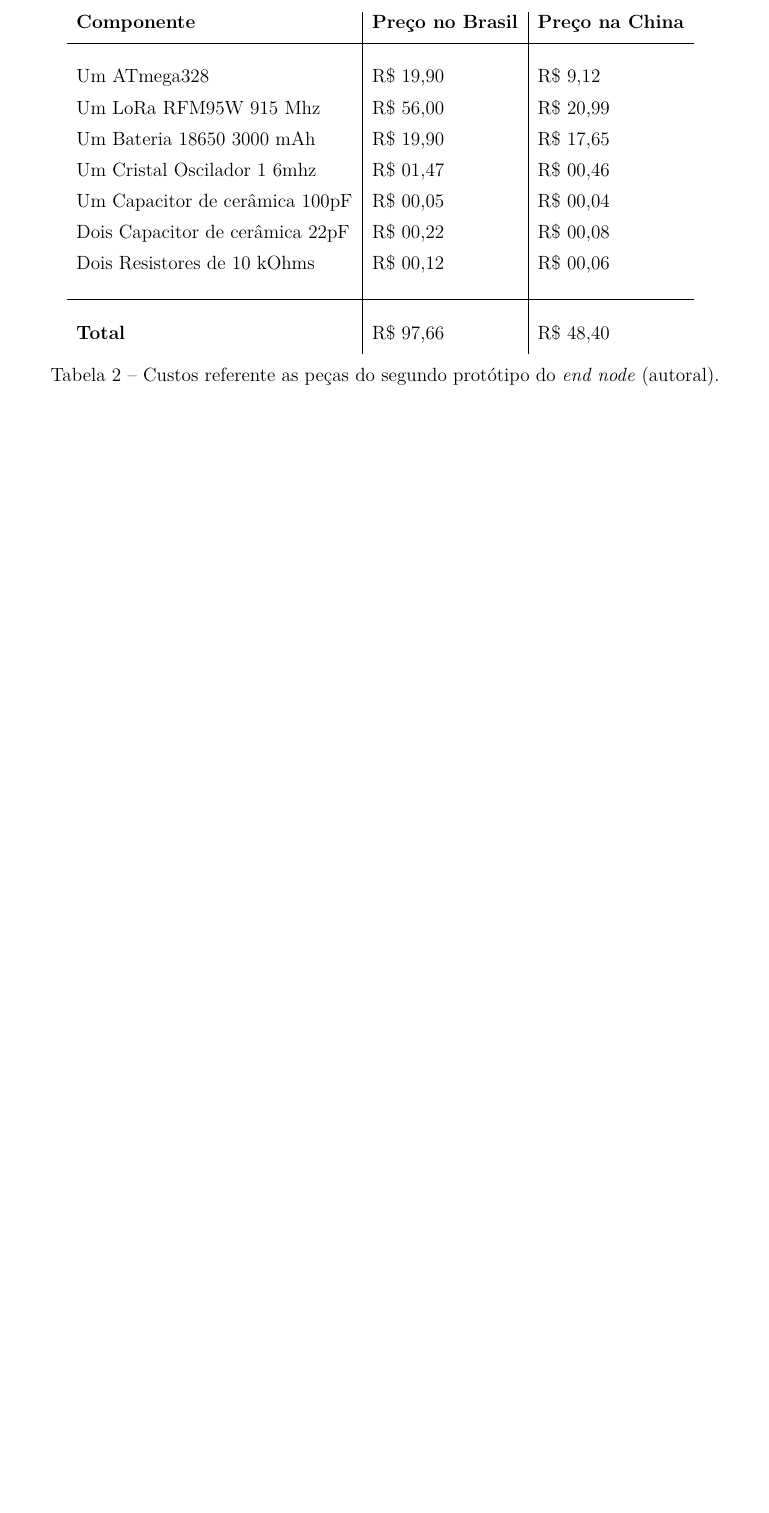
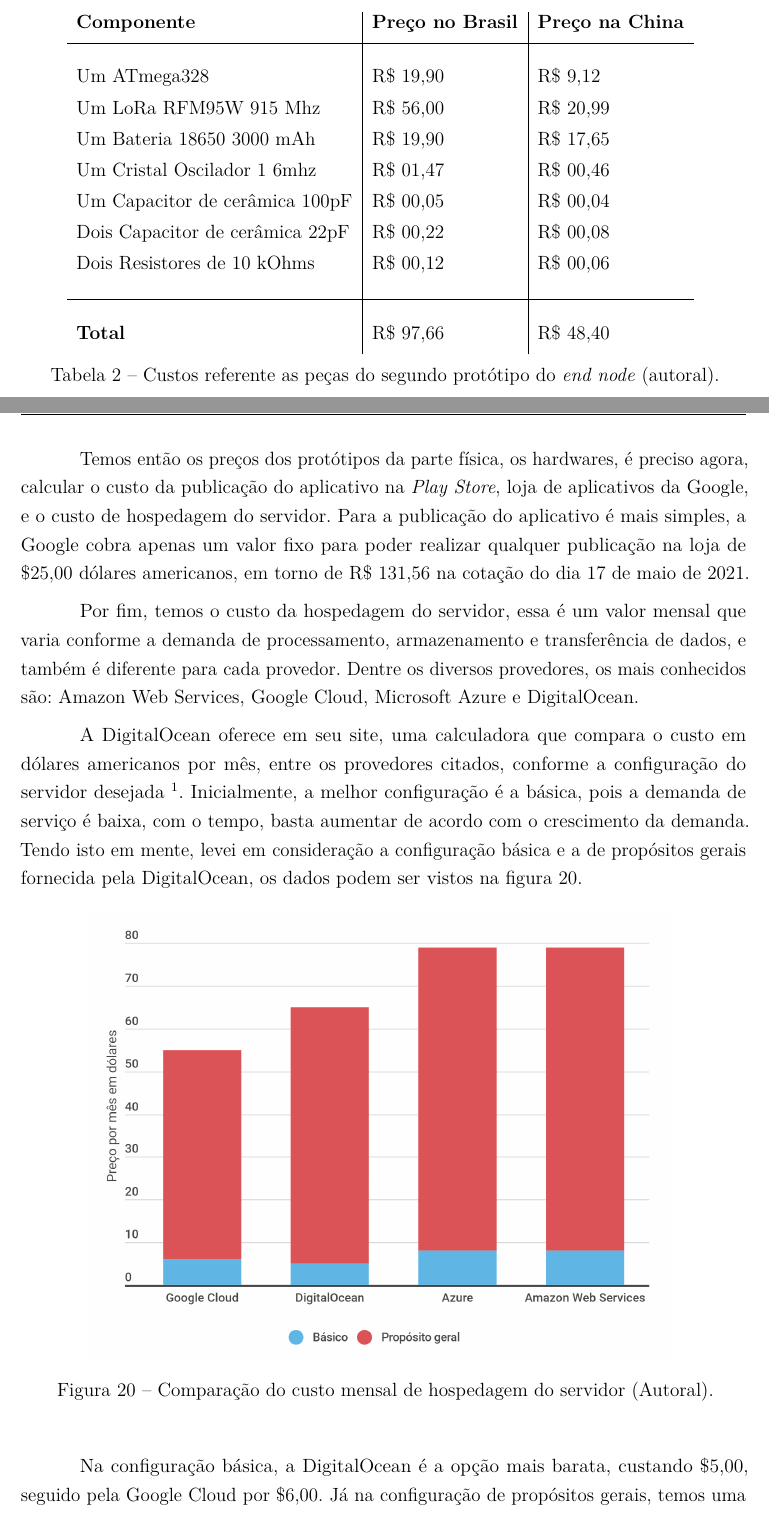
Before and after one commit to henriquepw/telematica-tcc, a LaTeX thesis (main.tex, which reads sections/textual/results.tex): part of page 42 of 46 before the commit and two parts of pages 42 and 43 of 48 after it, the two joined at a grey line, cut so that both start at the same text, the shorter picture padded with empty space. Compiled offline with pdfLaTeX.

Commit message:
:pencil: docs: add corrections

```diff
--- a/sections/textual/results.tex
+++ b/sections/textual/results.tex
@@ -101,3 +101,18 @@ Considerando que, ao utilizar um produto deste porte, não será mais necessári
   \caption{Custos referente as peças do segundo protótipo do \textit{end node} (autoral).}
   \label{tab:costs-2-proto}
 \end{table}
+
+Temos então os preços dos protótipos da parte física, os hardwares, é preciso agora, calcular o custo da publicação do aplicativo na \textit{Play Store}, loja de aplicativos da Google, e o custo de hospedagem do servidor. Para a publicação do aplicativo é mais simples, a Google cobra apenas um valor fixo para poder realizar qualquer publicação na loja de \$25,00 dólares americanos, em torno de R\$ 131,56 na cotação do dia 17 de maio de 2021.
+
+Por fim, temos o custo da hospedagem do servidor, essa é um valor mensal que varia conforme a demanda de processamento, armazenamento e transferência de dados, e também é diferente para cada provedor. Dentre os diversos provedores, os mais conhecidos são: Amazon Web Services, Google Cloud, Microsoft Azure e DigitalOcean.
+
+A DigitalOcean oferece em seu site, uma calculadora que compara o custo em dólares americanos por mês, entre os provedores citados, conforme a configuração do servidor desejada \footnote{https://www.digitalocean.com/pricing/calculator/}. Inicialmente, a melhor configuração é a básica, pois a demanda de serviço é baixa, com o tempo, basta aumentar de acordo com o crescimento da demanda. Tendo isto em mente, levei em consideração a configuração básica e a de propósitos gerais fornecida pela DigitalOcean, os dados podem ser vistos na figura \ref{fig:server-chart}.
+
+\begin{figure}[H]
+  \centering
+  \includegraphics[width=.80\textwidth]{assets/server-chart.png}
+  \caption{Comparação do custo mensal de hospedagem do servidor (Autoral).}
+  \label{fig:server-chart}
+\end{figure}
+
+Na configuração básica, a DigitalOcean é a opção mais barata, custando \$5,00, seguido pela Google Cloud por \$6,00. Já na configuração de propósitos gerais, temos uma inversão, a mais barata fica com a Google Cloud por \$49,00 seguida pela DigitalOcean por \$60. Entretanto, conforme aumenta a demanda, acaba com a DigitalOcean ficando na frente, além dela prover uma boa usabilidade.
```
Also changed, not shown: sections/textual/conclusion.tex (+1 -1 lines), assets/server-chart.png (added), main.pdf.
